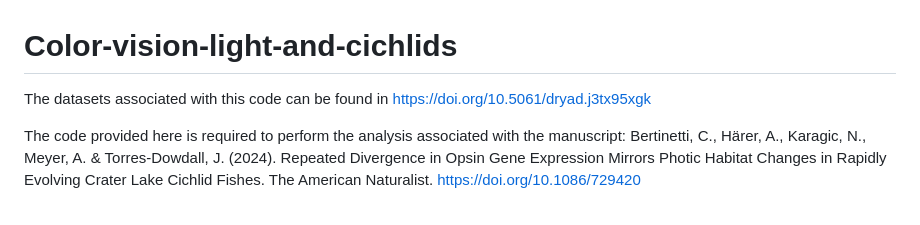
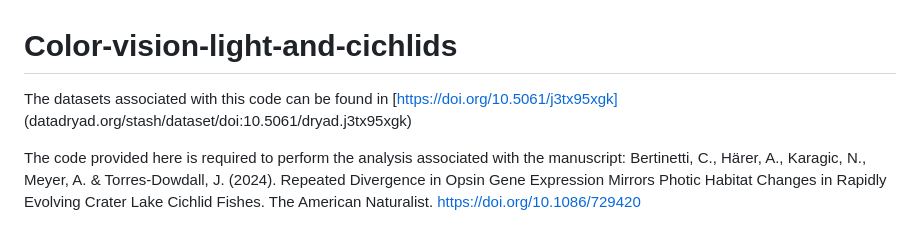
Before and after one commit to CesarBertinetti/Color-vision-light-and-cichlid-fish, a Markdown page: README.md, the part around the change. GitHub-like rendering.

```diff
--- a/README.md
+++ b/README.md
@@ -1,7 +1,7 @@
 # Color-vision-light-and-cichlids
 
 The datasets associated with this code can be found in
-https://doi.org/10.5061/dryad.j3tx95xgk
+[https://doi.org/10.5061/j3tx95xgk] (datadryad.org/stash/dataset/doi:10.5061/dryad.j3tx95xgk)
 
 The code provided here is required to perform the analysis associated with the manuscript: Bertinetti, C., Härer, A., Karagic, N., Meyer, A. & Torres-Dowdall, J. (2024). Repeated Divergence in Opsin Gene Expression Mirrors Photic Habitat Changes in Rapidly Evolving Crater Lake Cichlid Fishes. The American Naturalist. https://doi.org/10.1086/729420
 
```
